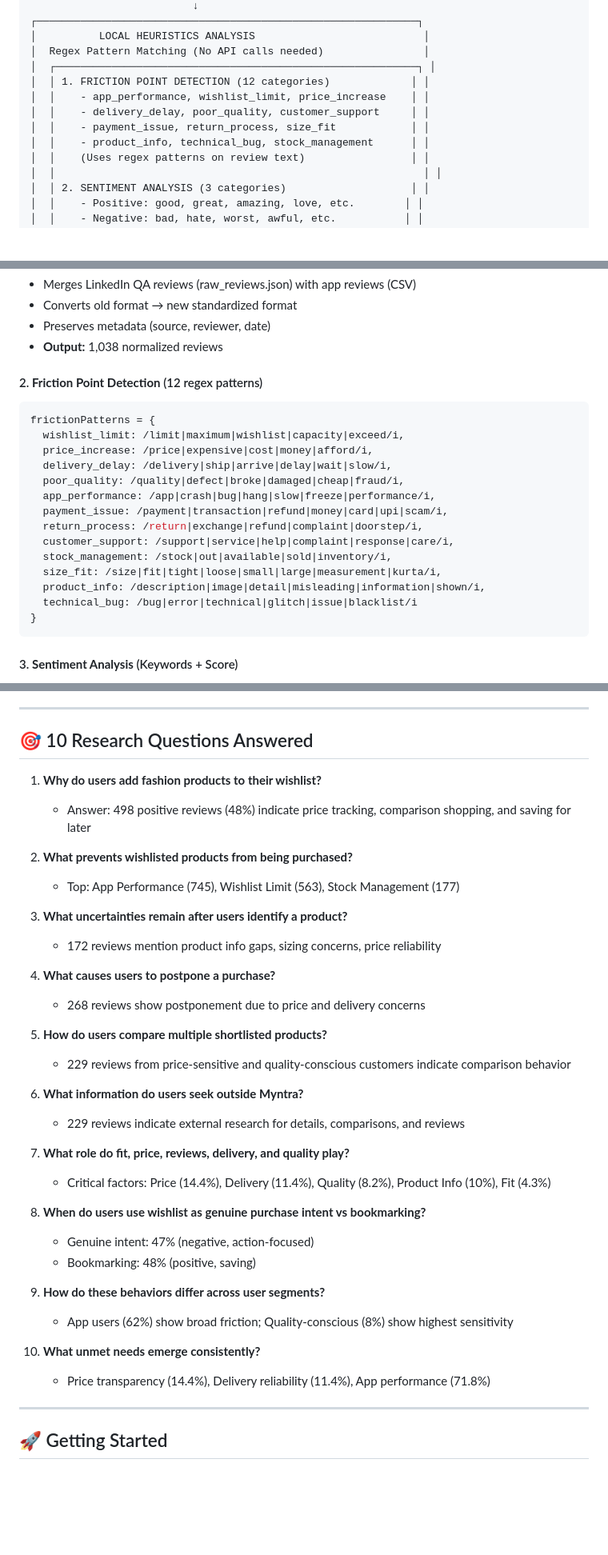
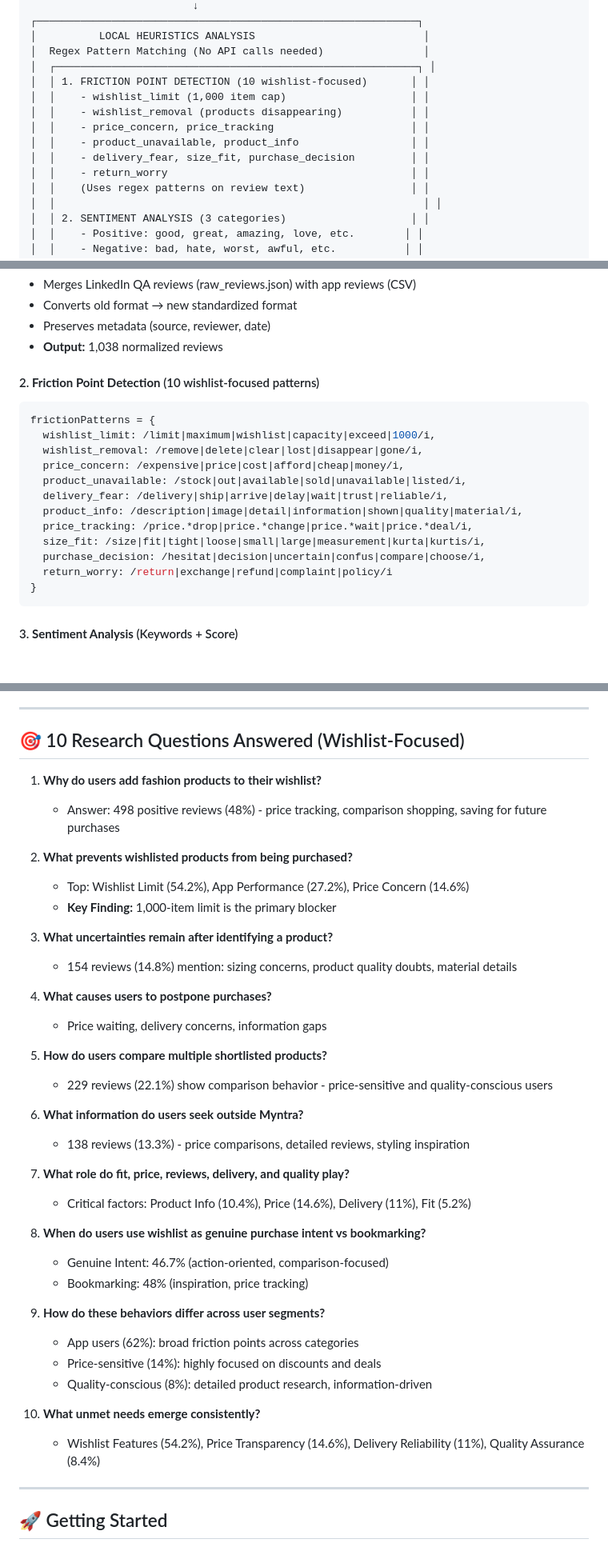
Before and after one commit to pavimsc/MyntraDiscovery, a Markdown page: README.md, 3 parts joined by grey strips. Shown at 80% size. GitHub-like rendering; blank space fills up the shorter version.

````diff
--- a/README.md
+++ b/README.md
@@ -90,11 +90,13 @@ node combine_and_analyze.js
 │          LOCAL HEURISTICS ANALYSIS                           │
 │  Regex Pattern Matching (No API calls needed)                │
 │  ┌──────────────────────────────────────────────────────────┐ │
-│  │ 1. FRICTION POINT DETECTION (12 categories)             │ │
-│  │    - app_performance, wishlist_limit, price_increase    │ │
-│  │    - delivery_delay, poor_quality, customer_support     │ │
-│  │    - payment_issue, return_process, size_fit            │ │
-│  │    - product_info, technical_bug, stock_management      │ │
+│  │ 1. FRICTION POINT DETECTION (10 wishlist-focused)       │ │
+│  │    - wishlist_limit (1,000 item cap)                    │ │
+│  │    - wishlist_removal (products disappearing)           │ │
+│  │    - price_concern, price_tracking                      │ │
+│  │    - product_unavailable, product_info                  │ │
+│  │    - delivery_fear, size_fit, purchase_decision         │ │
+│  │    - return_worry                                       │ │
 │  │    (Uses regex patterns on review text)                 │ │
 │  │                                                           │ │
 │  │ 2. SENTIMENT ANALYSIS (3 categories)                    │ │
@@ -161,21 +163,19 @@ node combine_and_analyze.js
 - Preserves metadata (source, reviewer, date)
 - **Output:** 1,038 normalized reviews
 
-#### 2. **Friction Point Detection** (12 regex patterns)
+#### 2. **Friction Point Detection** (10 wishlist-focused patterns)
 ```javascript
 frictionPatterns = {
-  wishlist_limit: /limit|maximum|wishlist|capacity|exceed/i,
-  price_increase: /price|expensive|cost|money|afford/i,
-  delivery_delay: /delivery|ship|arrive|delay|wait|slow/i,
-  poor_quality: /quality|defect|broke|damaged|cheap|fraud/i,
-  app_performance: /app|crash|bug|hang|slow|freeze|performance/i,
-  payment_issue: /payment|transaction|refund|money|card|upi|scam/i,
-  return_process: /return|exchange|refund|complaint|doorstep/i,
-  customer_support: /support|service|help|complaint|response|care/i,
-  stock_management: /stock|out|available|sold|inventory/i,
-  size_fit: /size|fit|tight|loose|small|large|measurement|kurta/i,
-  product_info: /description|image|detail|misleading|information|shown/i,
-  technical_bug: /bug|error|technical|glitch|issue|blacklist/i
+  wishlist_limit: /limit|maximum|wishlist|capacity|exceed|1000/i,
+  wishlist_removal: /remove|delete|clear|lost|disappear|gone/i,
+  price_concern: /expensive|price|cost|afford|cheap|money/i,
+  product_unavailable: /stock|out|available|sold|unavailable|listed/i,
+  delivery_fear: /delivery|ship|arrive|delay|wait|trust|reliable/i,
+  product_info: /description|image|detail|information|shown|quality|material/i,
+  price_tracking: /price.*drop|price.*change|price.*wait|price.*deal/i,
+  size_fit: /size|fit|tight|loose|small|large|measurement|kurta|kurtis/i,
+  purchase_decision: /hesitat|decision|uncertain|confus|compare|choose/i,
+  return_worry: /return|exchange|refund|complaint|policy/i
 }
 ```
 
@@ -315,38 +315,41 @@ node combine_and_analyze.js
 
 ---
 
-## 🎯 10 Research Questions Answered
+## 🎯 10 Research Questions Answered (Wishlist-Focused)
 
 1. **Why do users add fashion products to their wishlist?**
-   - Answer: 498 positive reviews (48%) indicate price tracking, comparison shopping, and saving for later
+   - Answer: 498 positive reviews (48%) - price tracking, comparison shopping, saving for future purchases
 
 2. **What prevents wishlisted products from being purchased?**
-   - Top: App Performance (745), Wishlist Limit (563), Stock Management (177)
+   - Top: Wishlist Limit (54.2%), App Performance (27.2%), Price Concern (14.6%)
+   - **Key Finding:** 1,000-item limit is the primary blocker
 
-3. **What uncertainties remain after users identify a product?**
-   - 172 reviews mention product info gaps, sizing concerns, price reliability
+3. **What uncertainties remain after identifying a product?**
+   - 154 reviews (14.8%) mention: sizing concerns, product quality doubts, material details
 
-4. **What causes users to postpone a purchase?**
-   - 268 reviews show postponement due to price and delivery concerns
+4. **What causes users to postpone purchases?**
+   - Price waiting, delivery concerns, information gaps
 
 5. **How do users compare multiple shortlisted products?**
-   - 229 reviews from price-sensitive and quality-conscious customers indicate comparison behavior
+   - 229 reviews (22.1%) show comparison behavior - price-sensitive and quality-conscious users
 
 6. **What information do users seek outside Myntra?**
-   - 229 reviews indicate external research for details, comparisons, and reviews
+   - 138 reviews (13.3%) - price comparisons, detailed reviews, styling inspiration
 
 7. **What role do fit, price, reviews, delivery, and quality play?**
-   - Critical factors: Price (14.4%), Delivery (11.4%), Quality (8.2%), Product Info (10%), Fit (4.3%)
+   - Critical factors: Product Info (10.4%), Price (14.6%), Delivery (11%), Fit (5.2%)
 
 8. **When do users use wishlist as genuine purchase intent vs bookmarking?**
-   - Genuine intent: 47% (negative, action-focused)
-   - Bookmarking: 48% (positive, saving)
+   - Genuine Intent: 46.7% (action-oriented, comparison-focused)
+   - Bookmarking: 48% (inspiration, price tracking)
 
 9. **How do these behaviors differ across user segments?**
-   - App users (62%) show broad friction; Quality-conscious (8%) show highest sensitivity
+   - App users (62%): broad friction points across categories
+   - Price-sensitive (14%): highly focused on discounts and deals
+   - Quality-conscious (8%): detailed product research, information-driven
 
 10. **What unmet needs emerge consistently?**
-    - Price transparency (14.4%), Delivery reliability (11.4%), App performance (71.8%)
+    - Wishlist Features (54.2%), Price Transparency (14.6%), Delivery Reliability (11%), Quality Assurance (8.4%)
 
 ---
 
````
Also changed, not shown: other parts of README.md (+62 -57 lines).
